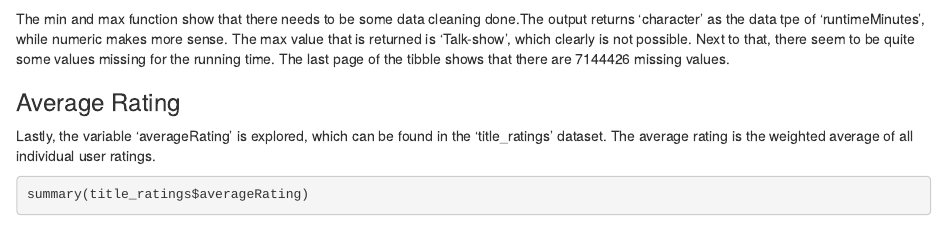
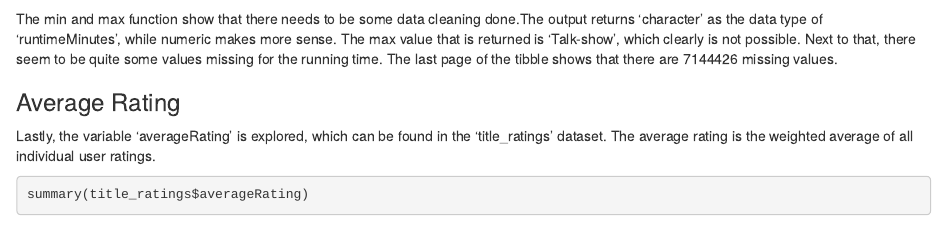
Before and after one commit to course-dprep/movie-runtimes-on-average-rating_IMDB, an R Markdown document (src/analysis/Data_exploration_RMarkdown.Rmd): the page in a window 1100 px wide, from 1410 px down. Rendered offline with R 4.5, knitr and Pandoc, with nearby package versions; some code elsewhere in the file could not run offline.

Commit message:
fixed a small typo

````diff
--- a/src/analysis/Data_exploration_RMarkdown.Rmd
+++ b/src/analysis/Data_exploration_RMarkdown.Rmd
@@ -56,7 +56,7 @@ title_basics %>%
   count("\\N")
 
 ```
-The min and max function show that there needs to be some data cleaning done.The output returns 'character' as the data tpe of 'runtimeMinutes', while numeric makes more sense. The max value that is returned is 'Talk-show', which clearly is not possible. Next to that, there seem to be quite some values missing for the running time. The last page of the tibble shows that there are 7144426 missing values.
+The min and max function show that there needs to be some data cleaning done.The output returns 'character' as the data type of 'runtimeMinutes', while numeric makes more sense. The max value that is returned is 'Talk-show', which clearly is not possible. Next to that, there seem to be quite some values missing for the running time. The last page of the tibble shows that there are 7144426 missing values.
 
 ### Average Rating
 
````
